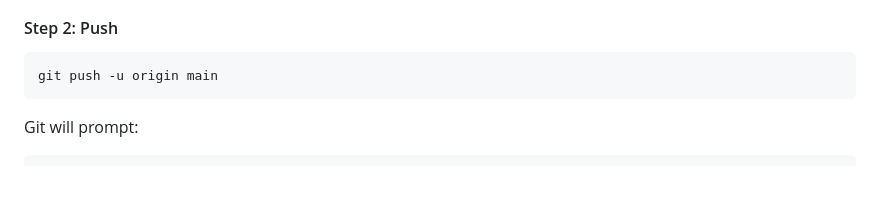
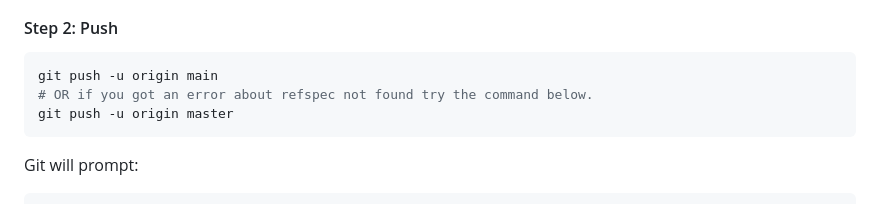
Before and after one commit to manloloy/ECE205Course, a Markdown page: CourseNotes/09a-Git&Github.md, the part around the change. Rendered like a GitHub page; blank space fills up the shorter version.

````diff
--- a/CourseNotes/09a-Git&Github.md
+++ b/CourseNotes/09a-Git&Github.md
@@ -144,8 +144,11 @@ GitHub no longer accepts passwords for HTTPS pushes. Follow these steps:
 
 #### Step 2: Push
 
+
 ```bash
 git push -u origin main
+# OR if you got an error about refspec not found try the command below.
+git push -u origin master
 ```
 
 Git will prompt:
````
